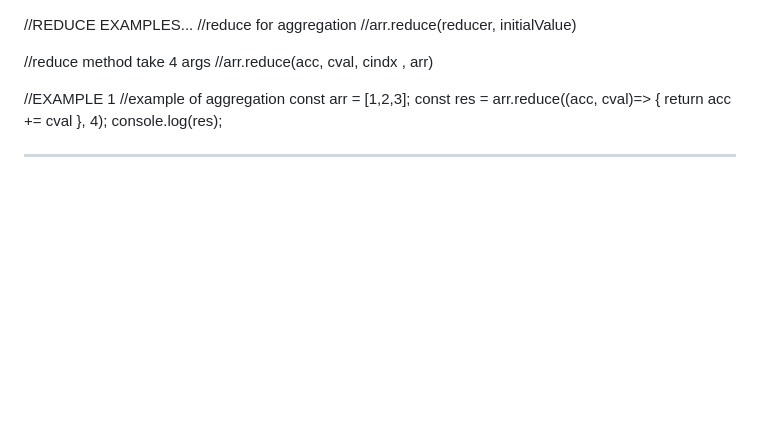
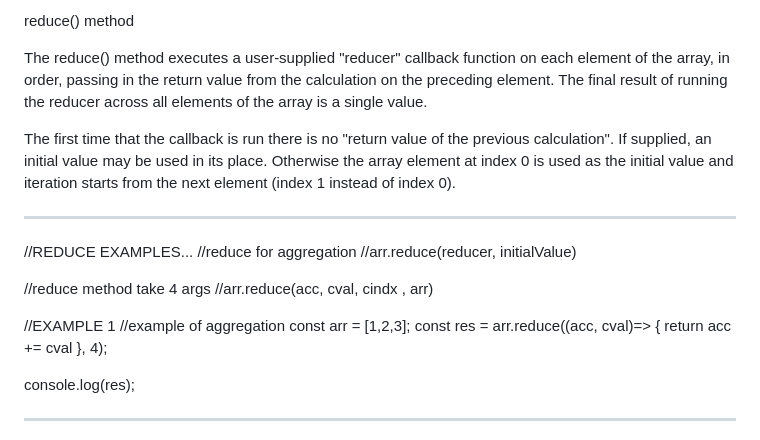
Before and after one commit to kgajriaAgarwal/polyfills, a Markdown page: reduce/reduce.md, the part around the change. GitHub-like rendering; blank space fills up the shorter version.

Commit message:
reduce usecases and reduce polyfill

```diff
--- a/reduce/reduce.md
+++ b/reduce/reduce.md
@@ -1,3 +1,9 @@
+reduce() method
+
+The reduce() method executes a user-supplied "reducer" callback function on each element of the array, in order, passing in the return value from the calculation on the preceding element. The final result of running the reducer across all elements of the array is a single value.
+
+The first time that the callback is run there is no "return value of the previous calculation". If supplied, an initial value may be used in its place. Otherwise the array element at index 0 is used as the initial value and iteration starts from the next element (index 1 instead of index 0).
+____________________________________________________________________________
 //REDUCE EXAMPLES...
 //reduce for aggregation
 //arr.reduce(reducer, initialValue)
@@ -11,6 +17,7 @@ const arr = [1,2,3];
 const res = arr.reduce((acc, cval)=> {
 	return acc += cval
   }, 4);
+
 console.log(res);
 
 ___________________________________________________________________________
```
